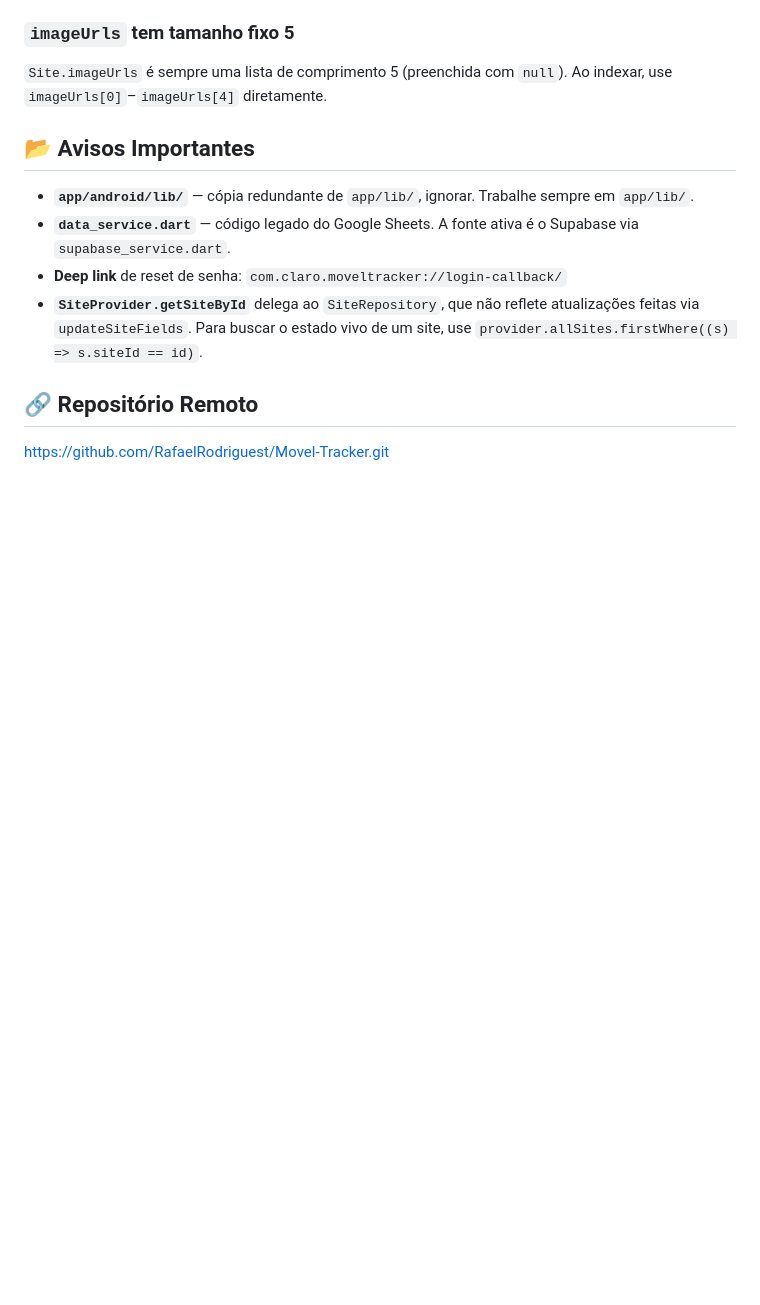
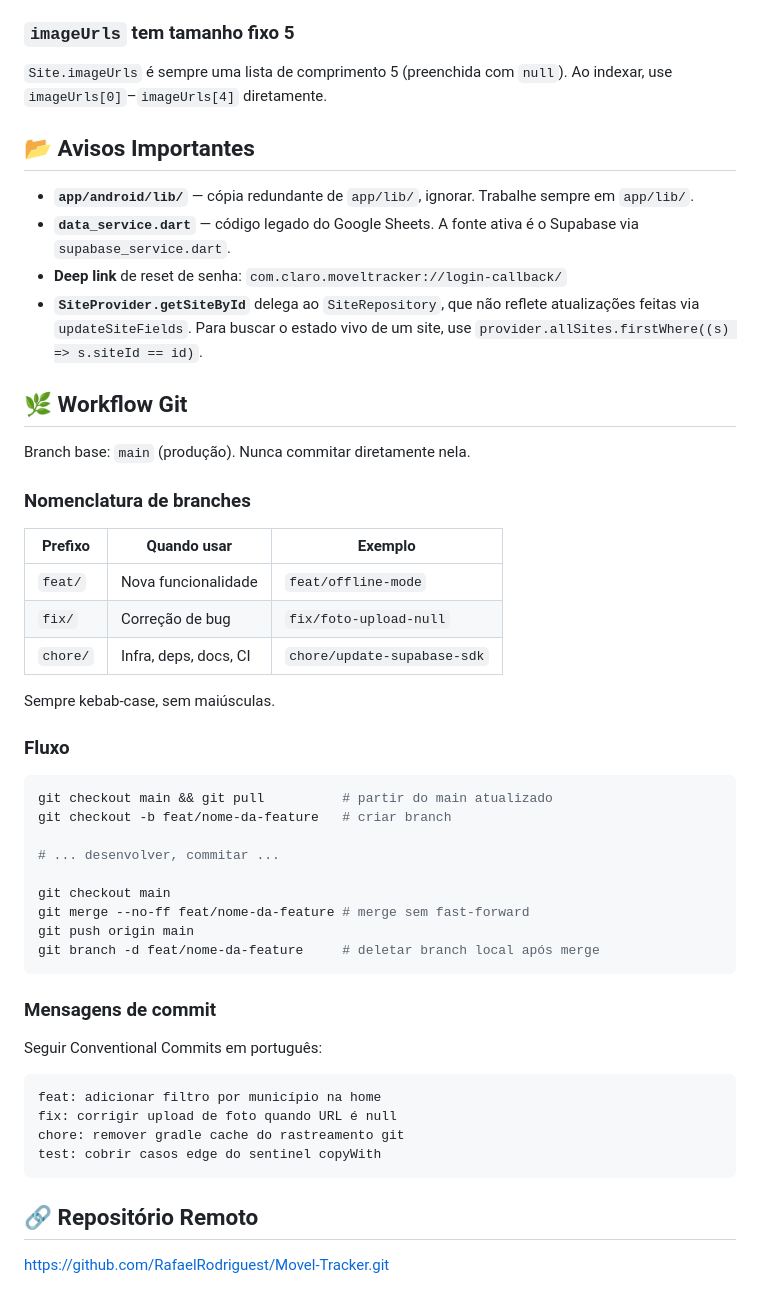
Before and after one commit to RafaelRodriguest/Movel-Tracker, a Markdown page: CLAUDE.md, the part around the change. Drawn GitHub-style; blank space fills up the shorter version.

Commit message:
chore: formalizar workflow gitflow no CLAUDE.md
Co-Authored-By: Claude Opus 4.8 <noreply@anthropic.com>

````diff
--- a/CLAUDE.md
+++ b/CLAUDE.md
@@ -203,6 +203,45 @@ Durante o `fromJson`, `_parseTecnologias` aplica `.toUpperCase()` em cada item.
 - **Deep link** de reset de senha: `com.claro.moveltracker://login-callback/`
 - **`SiteProvider.getSiteById`** delega ao `SiteRepository`, que não reflete atualizações feitas via `updateSiteFields`. Para buscar o estado vivo de um site, use `provider.allSites.firstWhere((s) => s.siteId == id)`.
 
+## 🌿 Workflow Git
+
+Branch base: `main` (produção). Nunca commitar diretamente nela.
+
+### Nomenclatura de branches
+
+| Prefixo | Quando usar | Exemplo |
+|---------|-------------|---------|
+| `feat/` | Nova funcionalidade | `feat/offline-mode` |
+| `fix/`  | Correção de bug | `fix/foto-upload-null` |
+| `chore/`| Infra, deps, docs, CI | `chore/update-supabase-sdk` |
+
+Sempre kebab-case, sem maiúsculas.
+
+### Fluxo
+
+```bash
+git checkout main && git pull          # partir do main atualizado
+git checkout -b feat/nome-da-feature   # criar branch
+
+# ... desenvolver, commitar ...
+
+git checkout main
+git merge --no-ff feat/nome-da-feature # merge sem fast-forward
+git push origin main
+git branch -d feat/nome-da-feature     # deletar branch local após merge
+```
+
+### Mensagens de commit
+
+Seguir Conventional Commits em português:
+
+```
+feat: adicionar filtro por município na home
+fix: corrigir upload de foto quando URL é null
+chore: remover gradle cache do rastreamento git
+test: cobrir casos edge do sentinel copyWith
+```
+
 ## 🔗 Repositório Remoto
 
 https://github.com/RafaelRodriguest/Movel-Tracker.git
````
